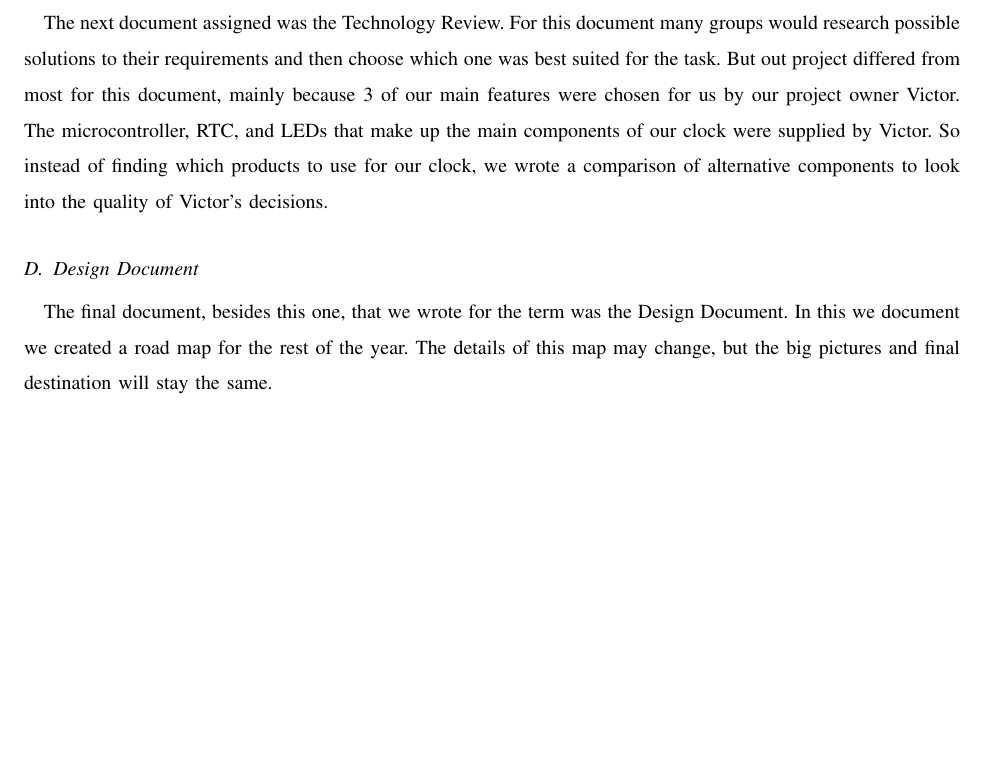
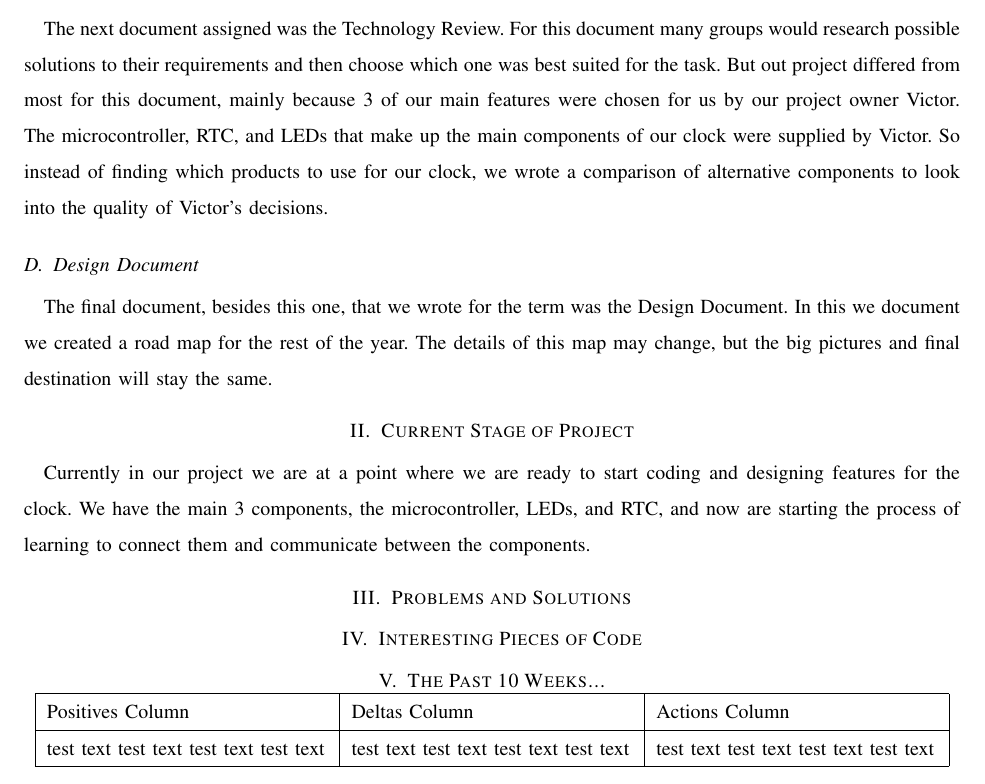
Before and after one commit to kptristan24/OneClockToRuleThemAll, a LaTeX paper (progressReport/doc.tex): part of page 2 of 2, cut so that both start at the same text, the shorter picture padded with empty space. Compiled offline with pdfLaTeX; a missing font is replaced by an installed copy or a similar font; a LaTeX package or settings file that is missing is left out.

Commit message:
Added more section headers to progress report and created table for retrospective

```diff
--- a/progressReport/doc.tex
+++ b/progressReport/doc.tex
@@ -45,4 +45,27 @@ The final document, besides this one, that we wrote for the term was the Design
 In this we document we created a road map for the rest of the year.
 The details of this map may change, but the big pictures and final destination will stay the same.
 
+\section{Current Stage of Project}
+Currently in our project we are at a point where we are ready to start coding and designing features for the clock.
+We have the main 3 components, the microcontroller, LEDs, and RTC, and now are starting the process of learning to connect them and communicate between the components.
+
+\section{Problems and Solutions}
+
+\section{Interesting Pieces of Code}
+
+\section{The Past 10 Weeks...}
+\begin{center}
+\begin{tabular}{| p{0.3\linewidth} | p{0.3\linewidth} | p{0.3\linewidth} |}
+\hline
+Positives Column &
+Deltas Column &
+Actions Column \\
+\hline
+test text test text test text test text &
+test text test text test text test text &
+test text test text test text test text \\
+\hline
+\end{tabular}
+\end{center}
+
 \end{document}
```
